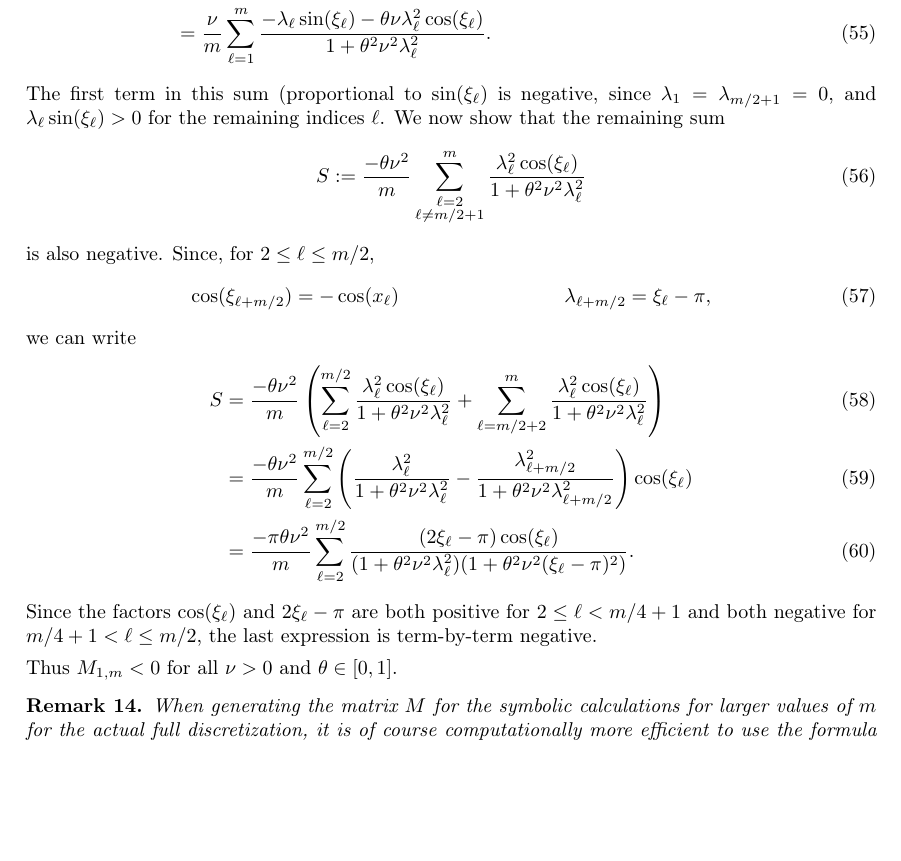
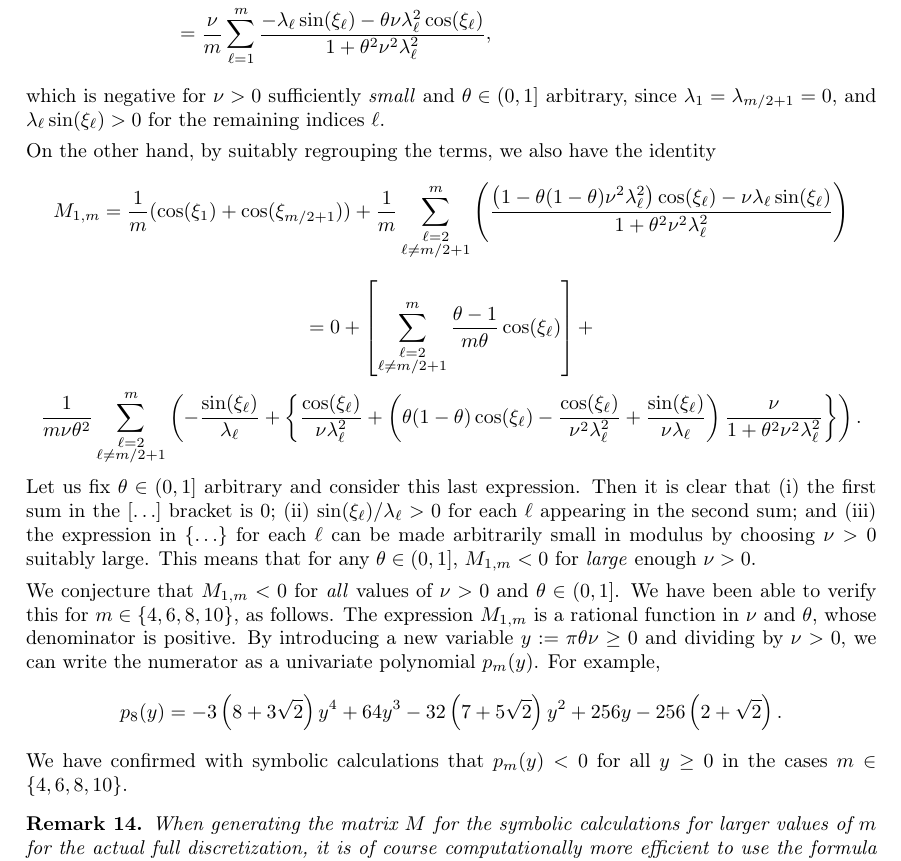
Before and after one commit to ketch/implicit-advection-positivity, a LaTeX paper (positivity.tex): part of page 20 of 22, cut so that both start at the same text, the shorter picture padded with empty space. Compiled offline with pdfLaTeX.

Commit message:
reverting the changes

```diff
--- a/positivity.tex
+++ b/positivity.tex
@@ -1317,52 +1317,54 @@ On the one hand, observe that we have
  M_{1,m} & = \left(\frac{1}{m} \sum_{\ell=1}^{m} \frac{\left(1-\theta(1-\theta)\nu^2\lambda_\ell^2\right)
   \cos(\xi_\ell) - \nu\lambda_\ell\sin(\xi_\ell)}{1+\theta^2\nu^2\lambda_\ell^2}\right)-\frac{1}{m}\sum_{\ell=1}^m \cos(\xi_\ell) \\
-& = \frac{\nu}{m} \sum_{\ell=1}^{m} \frac{- \lambda_\ell\sin(\xi_\ell)-\theta\nu\lambda_\ell^2 \cos(\xi_\ell) }{1+\theta^2\nu^2\lambda_\ell^2}.  \label{newM1}
-\end{align}
-The first term in this sum (proportional to $\sin(\xi_\ell)$ is negative, since $\lambda_1=\lambda_{m/2+1}=0$, and $\lambda_\ell \sin(\xi_\ell)>0$ for the remaining indices $\ell$.
-We now show that the remaining sum
-\begin{align}
-S := \frac{-\theta \nu^2}{m} \sum_{\substack{\ell=2\\ \ell\ne m/2+1}}^m \frac{\lambda^2_\ell \cos(\xi_\ell)}{1+\theta^2\nu^2\lambda_\ell^2}
-\end{align}
-is also negative.  Since, for $2\le \ell \le m/2$,
-\begin{align}
-    \cos(\xi_{\ell+m/2}) & = -\cos(x_\ell) & \lambda_{\ell+m/2} & = \xi_\ell - \pi,
-\end{align}
-we can write
-\begin{align}
-    S & = \frac{-\theta \nu^2}{m} \left(\sum_{\ell=2}^{m/2} \frac{\lambda^2_\ell \cos(\xi_\ell)}{1+\theta^2\nu^2\lambda_\ell^2} + \sum_{\ell=m/2 + 2}^{m} \frac{\lambda^2_\ell \cos(\xi_\ell)}{1+\theta^2\nu^2\lambda_\ell^2} \right) \\
-      & = \frac{-\theta \nu^2}{m} \sum_{\ell=2}^{m/2} \left( \frac{\lambda^2_\ell }{1+\theta^2\nu^2\lambda_\ell^2}-\frac{\lambda^2_{\ell+m/2}}{1+\theta^2\nu^2\lambda_{\ell+m/2}^2}\right) \cos(\xi_\ell) \\
-      & = \frac{-\pi\theta \nu^2}{m} \sum_{\ell=2}^{m/2} \frac{(2\xi_\ell-\pi)\cos(\xi_\ell)}{(1+\theta^2\nu^2\lambda_\ell^2)(1+\theta^2\nu^2(\xi_\ell-\pi)^2)}.
-\end{align}
-Since the factors $\cos(\xi_\ell)$ and $2\xi_\ell - \pi$ are both positive
-for $2 \le \ell < m/4+1$ and both negative for $m/4+1 < \ell \le m/2$,
-the last expression is term-by-term negative.
+& = \frac{\nu}{m} \sum_{\ell=1}^{m} \frac{- \lambda_\ell\sin(\xi_\ell)-\theta\nu\lambda_\ell^2 \cos(\xi_\ell) }{1+\theta^2\nu^2\lambda_\ell^2},  %\label{newM1}
+\end{align*}
+which is negative for $\nu>0$ sufficiently \emph{small} and $\theta\in(0,1]$ arbitrary, since $\lambda_1=\lambda_{m/2+1}=0$, and $\lambda_\ell \sin(\xi_\ell)>0$ for the remaining indices $\ell$.
+%----------------------------------
+%The first term in this sum (proportional to $\sin(\xi_\ell)$ is negative, since $\lambda_1=\lambda_{m/2+1}=0$, and $\lambda_\ell \sin(\xi_\ell)>0$ for the remaining indices $\ell$.
+%We now show that the remaining sum
+%\begin{align}
+%S := \frac{-\theta \nu^2}{m} \sum_{\substack{\ell=2\\ \ell\ne m/2+1}}^m \frac{\lambda^2_\ell \cos(\xi_\ell)}{1+\theta^2\nu^2\lambda_\ell^2}
+%\end{align}
+%is also negative.  Since, for $2\le \ell \le m/2$,
+%\begin{align}
+ %   \cos(\xi_{\ell+m/2}) & = -\cos(x_\ell) & \lambda_{\ell+m/2} & = \xi_\ell - \pi,
+%\end{align}
+%we can write
+%\begin{align}
+ %   S & = \frac{-\theta \nu^2}{m} \left(\sum_{\ell=2}^{m/2} \frac{\lambda^2_\ell \cos(\xi_\ell)}{1+\theta^2\nu^2\lambda_\ell^2} + \sum_{\ell=m/2 + 2}^{m} \frac{\lambda^2_\ell \cos(\xi_\ell)}{1+\theta^2\nu^2\lambda_\ell^2} \right) \\
+  %    & = \frac{-\theta \nu^2}{m} \sum_{\ell=2}^{m/2} \left( \frac{\lambda^2_\ell }{1+\theta^2\nu^2\lambda_\ell^2}-\frac{\lambda^2_{\ell+m/2}}{1+\theta^2\nu^2\lambda_{\ell+m/2}^2}\right) \cos(\xi_\ell) \\
+     % & = \frac{-\pi\theta \nu^2}{m} \sum_{\ell=2}^{m/2} \frac{(2\xi_\ell-\pi)\cos(\xi_\ell)}{(1+\theta^2\nu^2\lambda_\ell^2)(1+\theta^2\nu^2(\xi_\ell-\pi)^2)}.
+%\end{align}
+%Since the factors $\cos(\xi_\ell)$ and $2\xi_\ell - \pi$ are both positive
+%for $2 \le \ell < m/4+1$ and both negative for $m/4+1 < \ell \le m/2$,
+%the last expression is term-by-term negative.
 
-Thus $M_{1,m}<0$ for all $\nu>0$ and $\theta\in[0,1]$.
+%Thus $M_{1,m}<0$ for all $\nu>0$ and $\theta\in[0,1]$.}
+%----------------------------------
+
+On the other hand, by suitably regrouping the terms, we also have the identity
+\[
+    M_{1,m}  = \frac{1}{m}(\cos(\xi_1)+\cos(\xi_{m/2+1})) + \frac{1}{m} \sum_{\substack{\ell=2\\ \ell\ne m/2+1}}^m \left(\frac{\left(1-\theta(1-\theta)\nu^2\lambda_\ell^2\right)
+  \cos(\xi_\ell) - \nu\lambda_\ell\sin(\xi_\ell)}{1+\theta^2\nu^2\lambda_\ell^2}\right)
+\]
+\[ =  0+\left[
+ \sum_{\substack{\ell=2\\ \ell\ne m/2+1}}^m  \frac{\theta-1}{m\theta}\cos(\xi_\ell)\right]+
+ \]
+\[ \frac{1}{m\nu\theta^2}
+ \sum_{\substack{\ell=2\\ \ell\ne m/2+1}}^m \left(-\frac{\sin(\xi_\ell)}{\lambda_\ell}+\left\{\frac{\cos(\xi_\ell)}{\nu\lambda_\ell^2}+ \left(\theta(1-\theta) \cos(\xi_\ell)- \frac{ \cos(\xi_\ell)}{ \nu^2 \lambda_\ell^2}+\frac{\sin(\xi_\ell)}{\nu \lambda_\ell}\right)\frac{\nu}{1+\theta^2 \nu^2 \lambda_\ell^2}\right\}\right).
+\]
+Let us fix $\theta\in(0,1]$ arbitrary and consider this last expression. Then it is clear that (i) the first sum in the $[\ldots]$ bracket is 0; (ii) ${\sin(\xi_\ell)}/{\lambda_\ell}>0$ for each $\ell$ appearing in the second sum; and (iii) the expression in $\{\ldots\}$  for each $\ell$ can be made arbitrarily small in modulus by choosing $\nu>0$ suitably large. This means that for any $\theta\in(0,1]$, $M_{1,m}<0$ for \emph{large} enough $\nu>0$.
 
 
-%On the other hand, by suitably regrouping the terms, we also have the identity
-%\[
-%    M_{1,m}  = \frac{1}{m}(\cos(\xi_1)+\cos(\xi_{m/2+1})) + \frac{1}{m} \sum_{\substack{\ell=2\\ \ell\ne m/2+1}}^m \left(\frac{\left(1-\theta(1-\theta)\nu^2\lambda_\ell^2\right)
-%  \cos(\xi_\ell) - \nu\lambda_\ell\sin(\xi_\ell)}{1+\theta^2\nu^2\lambda_\ell^2}\right)
-%\]
-%\[ =  0+\left[
-% \sum_{\substack{\ell=2\\ \ell\ne m/2+1}}^m  \frac{\theta-1}{m\theta}\cos(\xi_\ell)\right]+
-% \]
-%\[ \frac{1}{m\nu\theta^2}
-% \sum_{\substack{\ell=2\\ \ell\ne m/2+1}}^m \left(-\frac{\sin(\xi_\ell)}{\lambda_\ell}+\left\{\frac{\cos(\xi_\ell)}{\nu\lambda_\ell^2}+ \left(\theta(1-\theta) \cos(\xi_\ell)- \frac{ \cos(\xi_\ell)}{ \nu^2 \lambda_\ell^2}+\frac{\sin(\xi_\ell)}{\nu \lambda_\ell}\right)\frac{\nu}{1+\theta^2 \nu^2 \lambda_\ell^2}\right\}\right).
-%\]
-%Let us fix $\theta\in(0,1]$ arbitrary and consider this last expression. Then it is clear that (i) the first sum in the $[\ldots]$ bracket is 0; (ii) ${\sin(\xi_\ell)}/{\lambda_\ell}>0$ for each $\ell$ appearing in the second sum; and (iii) the expression in $\{\ldots\}$  for each $\ell$ can be made arbitrarily small in modulus by choosing $\nu>0$ suitably large. This means that for any $\theta\in(0,1]$, $M_{1,m}<0$ for \emph{large} enough $\nu>0$.
-
-
-%We conjecture that $M_{1,m}<0$ for \emph{all} values of $\nu>0, \theta\in(0,1]$.
-%We have been able to verify this for $m\in\{4,6,8,10\}$, as follows.
-%The expression $M_{1,m}$ is a rational function in $\nu$ and $\theta$, whose
-%denominator is positive. By introducing a new variable $y:=\pi\theta\nu\ge 0$
-%and dividing by $\nu>0$, we can write the numerator as a univariate polynomial
-%$p_m(y)$.  For example,
-%$$p_8(y) = -3 \left(8+3 \sqrt{2}\right) y^4+64 y^3-32 \left(7+5 \sqrt{2}\right) y^2+256 y-256 \left(2+\sqrt{2}\right).$$
-%We have confirmed with symbolic calculations that $p_m(y)<0$
-%for all $y\ge 0$ in the cases $m\in\{4,6,8,10\}$.
+We conjecture that $M_{1,m}<0$ for \emph{all} values of $\nu>0$ and $\theta\in(0,1]$.
+We have been able to verify this for $m\in\{4,6,8,10\}$, as follows.
+The expression $M_{1,m}$ is a rational function in $\nu$ and $\theta$, whose
+denominator is positive. By introducing a new variable $y:=\pi\theta\nu\ge 0$
+and dividing by $\nu>0$, we can write the numerator as a univariate polynomial
+$p_m(y)$.  For example,
+$$p_8(y) = -3 \left(8+3 \sqrt{2}\right) y^4+64 y^3-32 \left(7+5 \sqrt{2}\right) y^2+256 y-256 \left(2+\sqrt{2}\right).$$
+We have confirmed with symbolic calculations that $p_m(y)<0$
+for all $y\ge 0$ in the cases $m\in\{4,6,8,10\}$.
 \begin{remark}
 When generating the matrix $M$ for the symbolic calculations for larger values of $m$ for the actual full discretization, it is of course computationally more efficient to use the formula $\cF R(\nu \Lambda) \cF^*$ in \eqref{Mdualdef} instead of $R(\nu L)$ (because in the latter form one would need to evaluate the inverse of a non-sparse matrix).
 \end{remark}
```
Also changed, not shown: positivity.tex (2 more changed lines).
